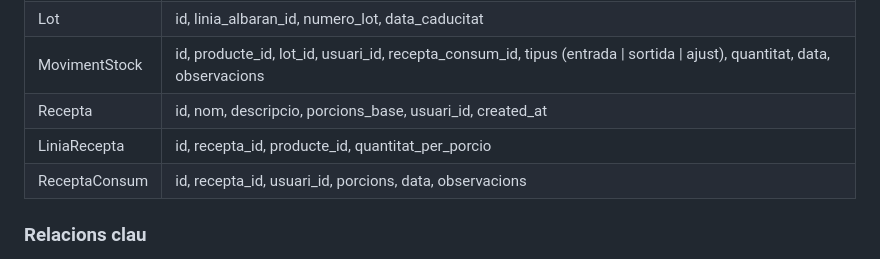
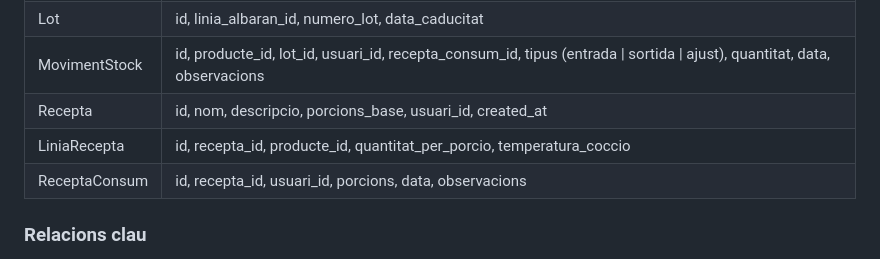
Before and after one commit to ajimenez-11/Vitalis, a Markdown page: estudi-previ.md, the part around the change. Drawn GitHub-style.

Commit message:
Estudi previ actualitzat

```diff
--- a/estudi-previ.md
+++ b/estudi-previ.md
@@ -95,7 +95,7 @@ Amb Vitalis, el responsable de cuina pot registrar un albaran en el moment en qu
 | Lot | id, linia_albaran_id, numero_lot, data_caducitat |
 | MovimentStock | id, producte_id, lot_id, usuari_id, recepta_consum_id, tipus (entrada \| sortida \| ajust), quantitat, data, observacions |
 | Recepta | id, nom, descripcio, porcions_base, usuari_id, created_at |
-| LiniaRecepta | id, recepta_id, producte_id, quantitat_per_porcio |
+| LiniaRecepta | id, recepta_id, producte_id, quantitat_per_porcio, temperatura_coccio |
 | ReceptaConsum | id, recepta_id, usuari_id, porcions, data, observacions |
 
 ### Relacions clau
```
